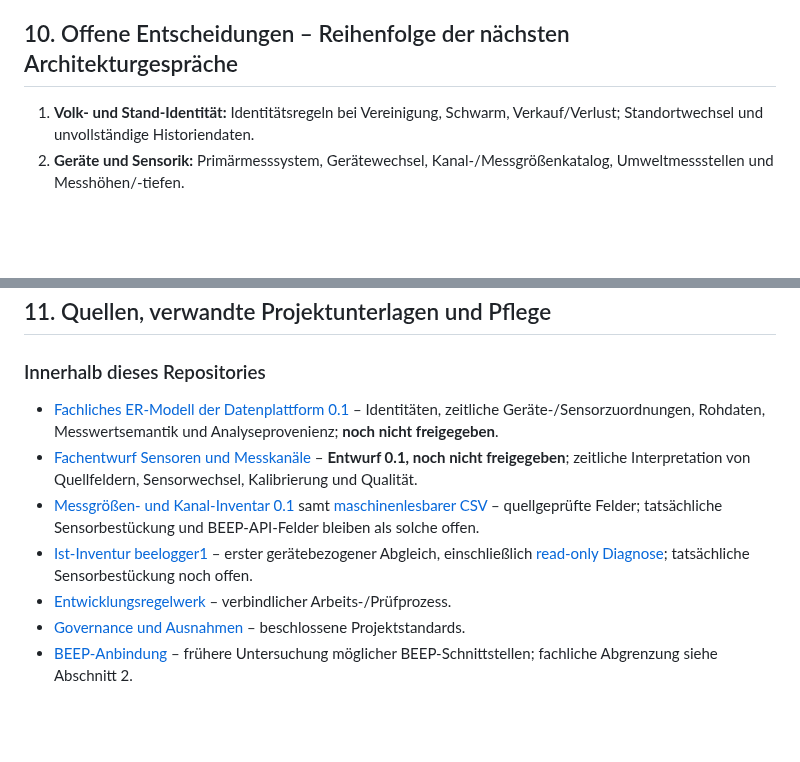
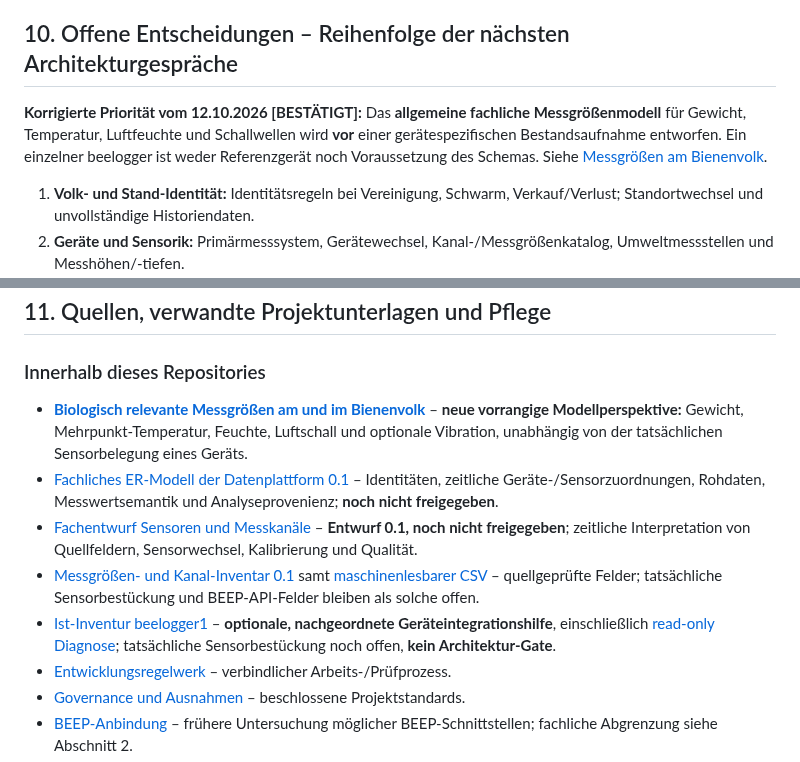
Before and after one commit to impyer/bienen-lora-logger, a Markdown page: docs/architektur/anforderungen-datenplattform.md, 2 parts joined by grey strips. GitHub-like rendering; blank space fills up the shorter version.

Commit message:
docs: Sensorinventur nachordnen und volkzentrierte Messgroessen priorisieren

```diff
--- a/docs/architektur/anforderungen-datenplattform.md
+++ b/docs/architektur/anforderungen-datenplattform.md
@@ -161,6 +161,8 @@ Die folgenden Fälle müssen das ER-Modell abbilden können; sie sind **Akzeptan
 
 ## 10. Offene Entscheidungen – Reihenfolge der nächsten Architekturgespräche
 
+**Korrigierte Priorität vom 12.10.2026 [BESTÄTIGT]:** Das **allgemeine fachliche Messgrößenmodell** für Gewicht, Temperatur, Luftfeuchte und Schallwellen wird **vor** einer gerätespezifischen Bestandsaufnahme entworfen. Ein einzelner beelogger ist weder Referenzgerät noch Voraussetzung des Schemas. Siehe [Messgrößen am Bienenvolk](messgroessen-am-bienenvolk.md).
+
 1. **Volk- und Stand-Identität:** Identitätsregeln bei Vereinigung, Schwarm, Verkauf/Verlust; Standortwechsel und unvollständige Historiendaten.
 2. **Geräte und Sensorik:** Primärmesssystem, Gerätewechsel, Kanal-/Messgrößenkatalog, Umweltmessstellen und Messhöhen/-tiefen.
 3. **Messzeit und Rohdaten:** Quellformate, Zeitqualität, Duplikate, Datenlücken, Einheiten, Wetterzähler und Korrekturen.
@@ -172,10 +174,11 @@ Die folgenden Fälle müssen das ER-Modell abbilden können; sie sind **Akzeptan
 ## 11. Quellen, verwandte Projektunterlagen und Pflege
 
 ### Innerhalb dieses Repositories
+- **[Biologisch relevante Messgrößen am und im Bienenvolk](messgroessen-am-bienenvolk.md)** – **neue vorrangige Modellperspektive:** Gewicht, Mehrpunkt-Temperatur, Feuchte, Luftschall und optionale Vibration, unabhängig von der tatsächlichen Sensorbelegung eines Geräts.
 - [Fachliches ER-Modell der Datenplattform 0.1](er-modell-datenplattform-v01.md) – Identitäten, zeitliche Geräte-/Sensorzuordnungen, Rohdaten, Messwertsemantik und Analyseprovenienz; **noch nicht freigegeben**.
 - [Fachentwurf Sensoren und Messkanäle](sensoren-messkanaele-entwurf.md) – **Entwurf 0.1, noch nicht freigegeben**; zeitliche Interpretation von Quellfeldern, Sensorwechsel, Kalibrierung und Qualität.
 - [Messgrößen- und Kanal-Inventar 0.1](messgroessen-kanalinventar.md) samt [maschinenlesbarer CSV](messgroessen-kanalinventar.csv) – quellgeprüfte Felder; tatsächliche Sensorbestückung und BEEP-API-Felder bleiben als solche offen.
-- [Ist-Inventur beelogger1](ist-inventur-beelogger1.md) – erster gerätebezogener Abgleich, einschließlich [read-only Diagnose](../../server/diagnose/README.md); tatsächliche Sensorbestückung noch offen.
+- [Ist-Inventur beelogger1](ist-inventur-beelogger1.md) – **optionale, nachgeordnete Geräteintegrationshilfe**, einschließlich [read-only Diagnose](../../server/diagnose/README.md); tatsächliche Sensorbestückung noch offen, **kein Architektur-Gate**.
 - [Entwicklungsregelwerk](../entwicklung/README.md) – verbindlicher Arbeits-/Prüfprozess.
 - [Governance und Ausnahmen](../entwicklung/entscheidungen.md) – beschlossene Projektstandards.
 - [BEEP-Anbindung](../beep-anbindung.md) – frühere Untersuchung möglicher BEEP-Schnittstellen; fachliche Abgrenzung siehe Abschnitt 2.
```
